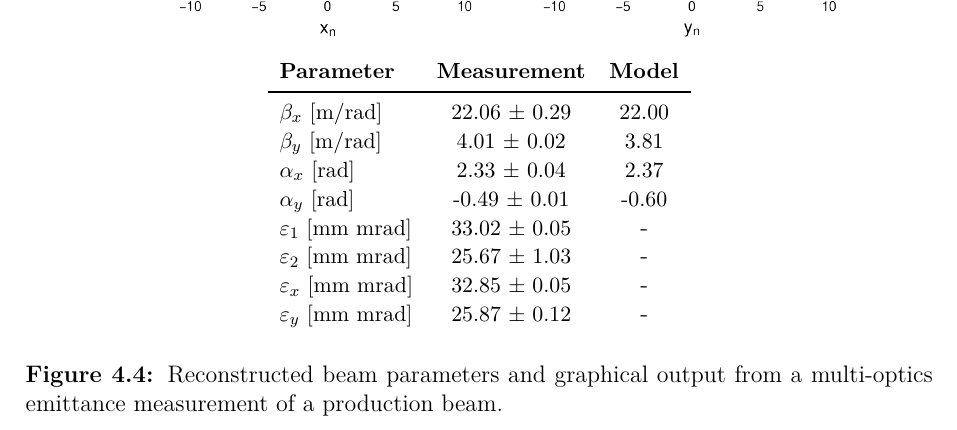
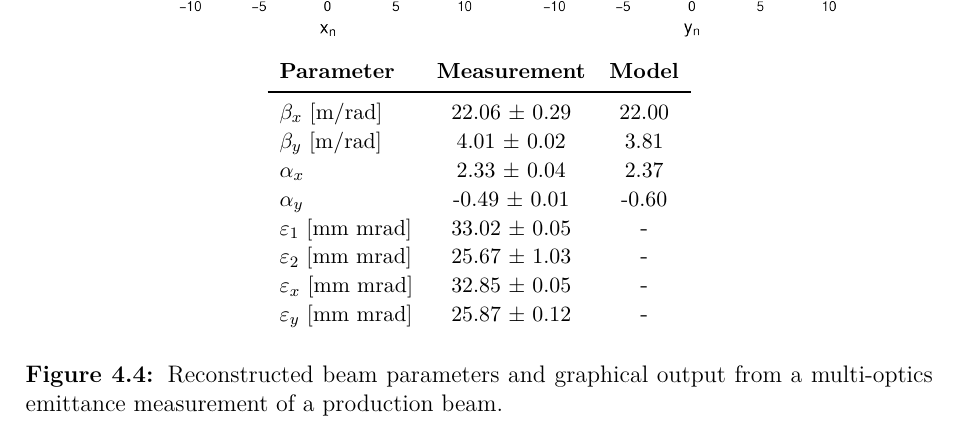
Before and after one commit to austin-hoover/dissertation, a LaTeX thesis (Thesis.tex, which reads MainText/chapter4.tex): part of page 73 of 136, cut so that both start at the same text. Compiled offline with LuaLaTeX; a LaTeX package or settings file that is missing is left out.

Commit message:
Alpha is dimensionless

```diff
--- a/MainText/chapter4.tex
+++ b/MainText/chapter4.tex
@@ -176,8 +176,8 @@ The multi-optics method was tested on a fully accumulated production beam. The p
             \midrule
             \small$\beta_x$ [m/rad] & \small22.06 $\pm$ 0.29 & \small22.00 \\
             \small$\beta_y$ [m/rad] & \small4.01 $\pm$ 0.02 & \small3.81 \\
-            \small$\alpha_x$ [rad] & \small2.33 $\pm$ 0.04 & \small2.37 \\
-            \small$\alpha_y$ [rad] & \small-0.49 $\pm$ 0.01 & \small-0.60 \\
+            \small$\alpha_x$ & \small2.33 $\pm$ 0.04 & \small2.37 \\
+            \small$\alpha_y$ & \small-0.49 $\pm$ 0.01 & \small-0.60 \\
             \small$\varepsilon_1$ [mm~mrad] & \small33.02 $\pm$ \small0.05 & - \\
             \small$\varepsilon_2$ [mm~mrad] & \small25.67 $\pm$ \small1.03 & - \\
             \small$\varepsilon_x$ [mm~mrad] & \small32.85 $\pm$ \small0.05 & - \\
```
